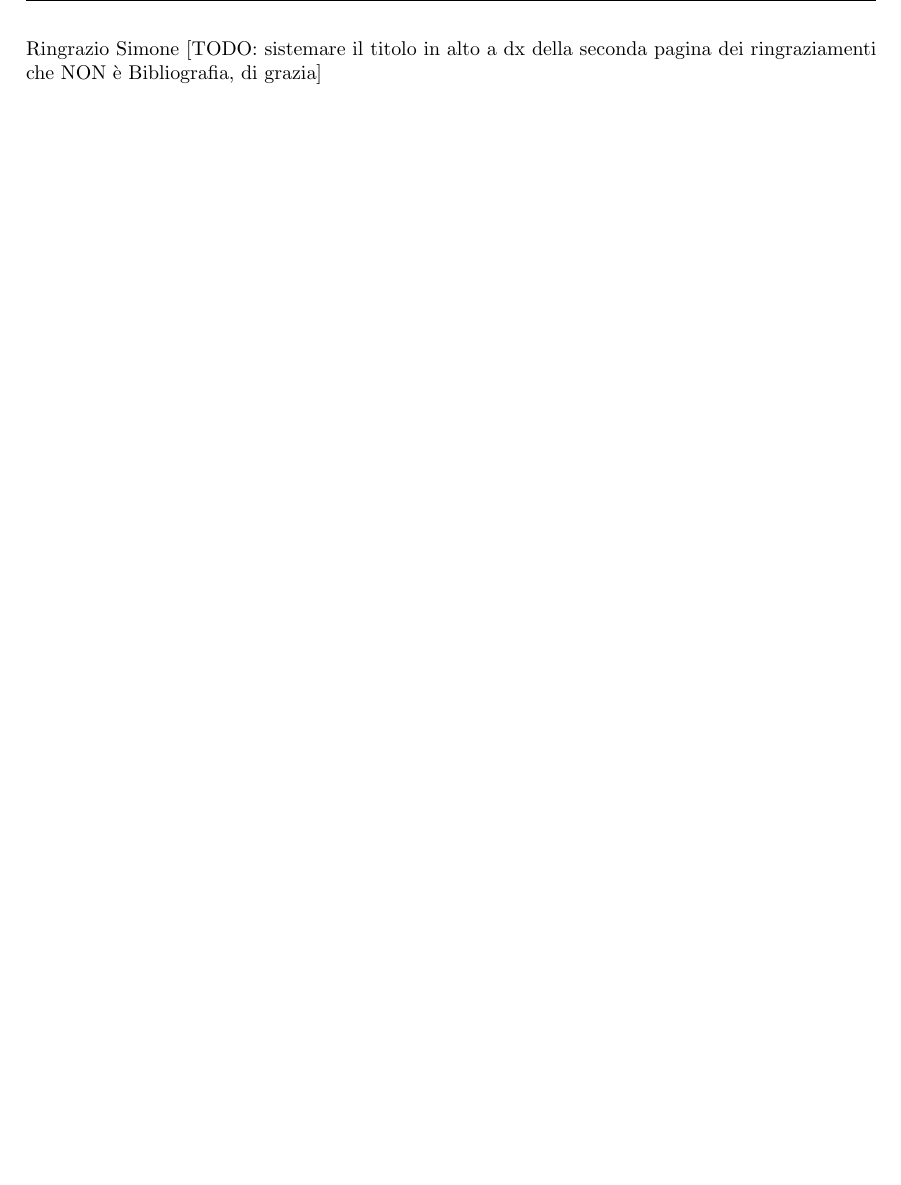
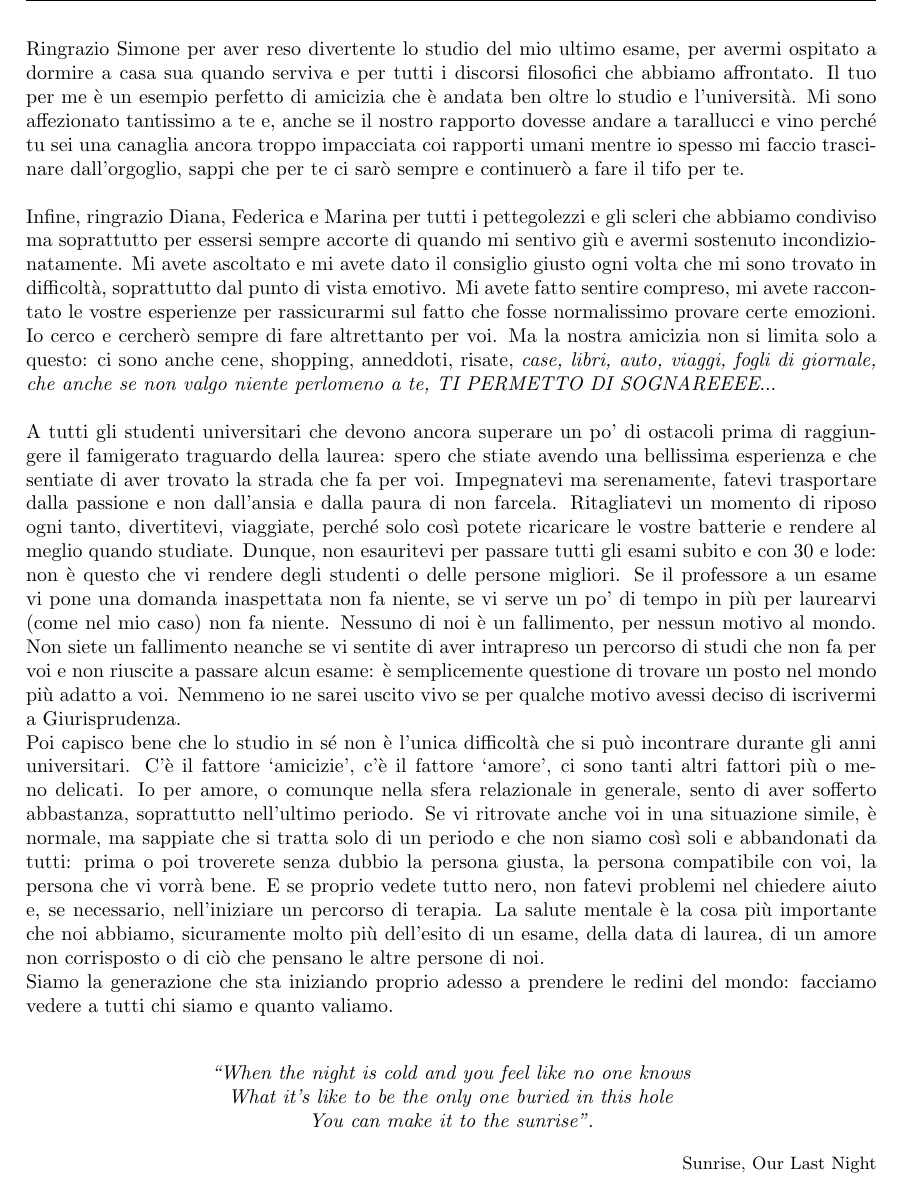
Before and after one commit to Fanfarillo/tesi-eSIM, a LaTeX book (utilities/latex-tesi/Tesi.tex): part of page 125 of 125, cut at the place of the change, the shorter picture padded with empty space. Compiled offline with pdfLaTeX.

Commit message:
DAI CHE HO FATTO

```diff
--- a/utilities/latex-tesi/Tesi.tex
+++ b/utilities/latex-tesi/Tesi.tex
@@ -3131,6 +3135,22 @@ La fine di questa tesi sancisce la fine del mio percorso universitario che, nono
 
 \noindent Ringrazio Mattia per le infinite battute squallide che abbiamo fatto insieme, per le partite al Professor Layton sul Cotral del ritorno e per tutte le volte che mi ha dato un passaggio da casa a Roma oppure da Roma a casa. Con te mi trovo benissimo e per questo ti meriti un bel `VAAAAIIII'.
 
-\noindent Ringrazio Simone [TODO: sistemare il titolo in alto a dx della seconda pagina dei ringraziamenti che NON è Bibliografia, di grazia]
+\noindent Ringrazio Simone per aver reso divertente lo studio del mio ultimo esame, per avermi ospitato a dormire a casa sua quando serviva e per tutti i discorsi filosofici che abbiamo affrontato. Il tuo per me è un esempio perfetto di amicizia che è andata ben oltre lo studio e l'università. Mi sono affezionato tantissimo a te e, anche se il nostro rapporto dovesse andare a tarallucci e vino perché tu sei una canaglia ancora troppo impacciata coi rapporti umani mentre io spesso mi faccio trascinare dall'orgoglio, sappi che per te ci sarò sempre e continuerò a fare il tifo per te.\\
+
+\noindent Infine, ringrazio Diana, Federica e Marina per tutti i pettegolezzi e gli scleri che abbiamo condiviso ma soprattutto per essersi sempre accorte di quando mi sentivo giù e avermi sostenuto incondizionatamente. Mi avete ascoltato e mi avete dato il consiglio giusto ogni volta che mi sono trovato in difficoltà, soprattutto dal punto di vista emotivo. Mi avete fatto sentire compreso, mi avete raccontato le vostre esperienze per rassicurarmi sul fatto che fosse normalissimo provare certe emozioni. Io cerco e cercherò sempre di fare altrettanto per voi. Ma la nostra amicizia non si limita solo a questo: ci sono anche cene, shopping, anneddoti, risate, \textit{case, libri, auto, viaggi, fogli di giornale, che anche se non valgo niente perlomeno a te, TI PERMETTO DI SOGNAREEEE}...\\
+
+\noindent A tutti gli studenti universitari che devono ancora superare un po' di ostacoli prima di raggiungere il famigerato traguardo della laurea: spero che stiate avendo una bellissima esperienza e che sentiate di aver trovato la strada che fa per voi. Impegnatevi ma serenamente, fatevi trasportare dalla passione e non dall'ansia e dalla paura di non farcela. Ritagliatevi un momento di riposo ogni tanto, divertitevi, viaggiate, perché solo così potete ricaricare le vostre batterie e rendere al meglio quando studiate. Dunque, non esauritevi per passare tutti gli esami subito e con 30 e lode: non è questo che vi rendere degli studenti o delle persone migliori. Se il professore a un esame vi pone una domanda inaspettata non fa niente, se vi serve un po' di tempo in più per laurearvi (come nel mio caso) non fa niente. Nessuno di noi è un fallimento, per nessun motivo al mondo. Non siete un fallimento neanche se vi sentite di aver intrapreso un percorso di studi che non fa per voi e non riuscite a passare alcun esame: è semplicemente questione di trovare un posto nel mondo più adatto a voi. Nemmeno io ne sarei uscito vivo se per qualche motivo avessi deciso di iscrivermi a Giurisprudenza.\\
+Poi capisco bene che lo studio in sé non è l'unica difficoltà che si può incontrare durante gli anni universitari. C'è il fattore `amicizie', c'è il fattore `amore', ci sono tanti altri fattori più o meno delicati. Io per amore, o comunque nella sfera relazionale in generale, sento di aver sofferto abbastanza, soprattutto nell'ultimo periodo. Se vi ritrovate anche voi in una situazione simile, è normale, ma sappiate che si tratta solo di un periodo e che non siamo così soli e abbandonati da tutti: prima o poi troverete senza dubbio la persona giusta, la persona compatibile con voi, la persona che vi vorrà bene. E se proprio vedete tutto nero, non fatevi problemi nel chiedere aiuto e, se necessario, nell'iniziare un percorso di terapia. La salute mentale è la cosa più importante che noi abbiamo, sicuramente molto più dell'esito di un esame, della data di laurea, di un amore non corrisposto o di ciò che pensano le altre persone di noi.\\
+Siamo la generazione che sta iniziando proprio adesso a prendere le redini del mondo: facciamo vedere a tutti chi siamo e quanto valiamo.\\
+
+\begin{center}
+\textit{``When the night is cold and you feel like no one knows}\\
+\textit{What it's like to be the only one buried in this hole}\\
+\textit{You can make it to the sunrise".}\\
+\end{center}
+
+\begin{flushright}
+\small Sunrise, Our Last Night
+\end{flushright}
 
 \end{document}
```
Also changed, not shown: utilities/latex-tesi/Tesi.tex (4 more changed lines), 3 other files.
